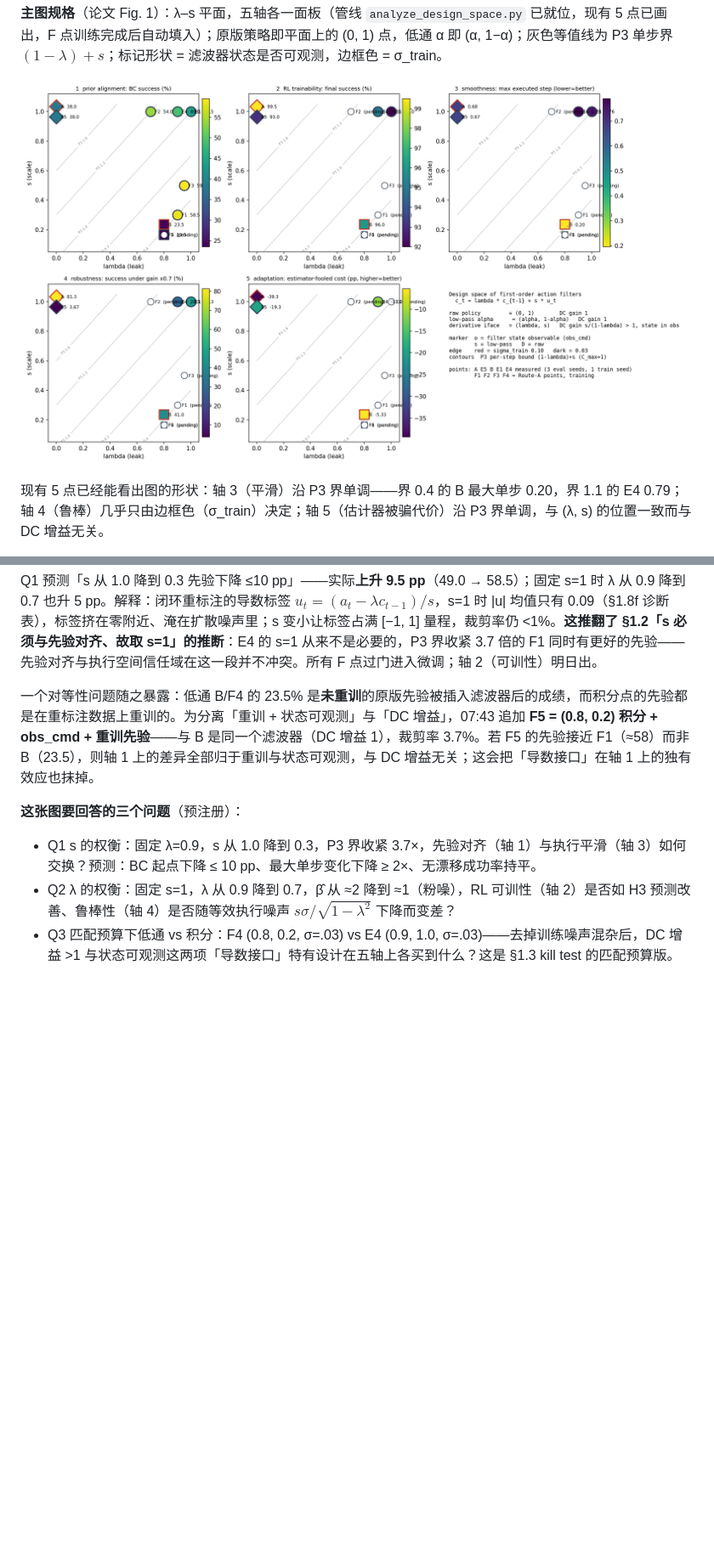
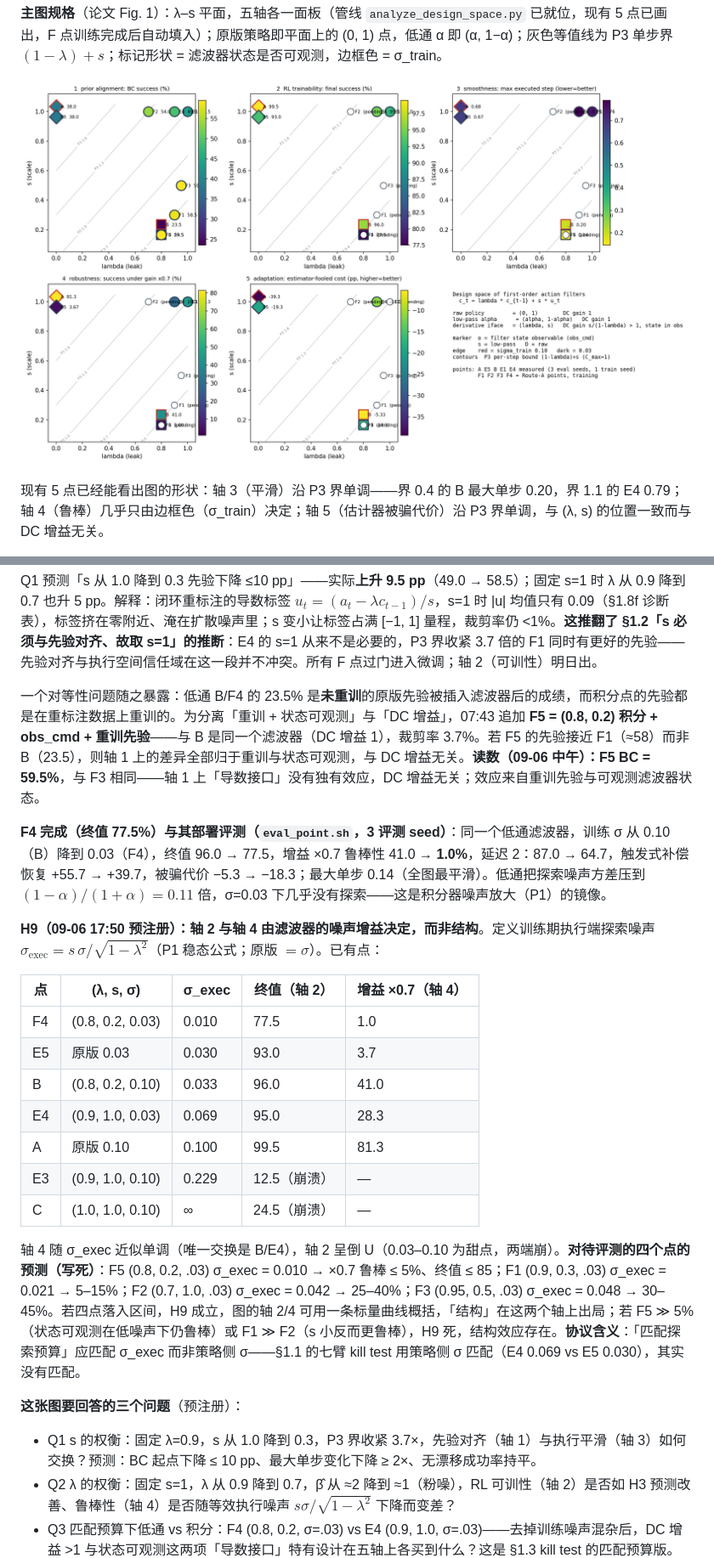
Before and after one commit to asimfish/awesome_robo_ttt, a Markdown page: proposal/CADI_TTT_PROPOSAL_v2.md, 2 parts joined by grey strips. Shown at 85% size. Rendered like a GitHub page; pictures changed too: proposal/figures/DS_map.png; blank space fills up the shorter version.

```diff
--- a/proposal/CADI_TTT_PROPOSAL_v2.md
+++ b/proposal/CADI_TTT_PROPOSAL_v2.md
@@ -328,7 +328,23 @@ date: 2026-09-02
 
 Q1 预测「s 从 1.0 降到 0.3 先验下降 ≤10 pp」——实际**上升 9.5 pp**（49.0 → 58.5）；固定 s=1 时 λ 从 0.9 降到 0.7 也升 5 pp。解释：闭环重标注的导数标签 $u_t=(a_t-\lambda c_{t-1})/s$，s=1 时 |u| 均值只有 0.09（§1.8f 诊断表），标签挤在零附近、淹在扩散噪声里；s 变小让标签占满 [−1, 1] 量程，裁剪率仍 <1%。**这推翻了 §1.2「s 必须与先验对齐、故取 s=1」的推断**：E4 的 s=1 从来不是必要的，P3 界收紧 3.7 倍的 F1 同时有更好的先验——先验对齐与执行空间信任域在这一段并不冲突。所有 F 点过门进入微调；轴 2（可训性）明日出。
 
-一个对等性问题随之暴露：低通 B/F4 的 23.5% 是**未重训**的原版先验被插入滤波器后的成绩，而积分点的先验都是在重标注数据上重训的。为分离「重训 + 状态可观测」与「DC 增益」，07:43 追加 **F5 = (0.8, 0.2) 积分 + obs_cmd + 重训先验**——与 B 是同一个滤波器（DC 增益 1），裁剪率 3.7%。若 F5 的先验接近 F1（≈58）而非 B（23.5），则轴 1 上的差异全部归于重训与状态可观测，与 DC 增益无关；这会把「导数接口」在轴 1 上的独有效应也抹掉。
+一个对等性问题随之暴露：低通 B/F4 的 23.5% 是**未重训**的原版先验被插入滤波器后的成绩，而积分点的先验都是在重标注数据上重训的。为分离「重训 + 状态可观测」与「DC 增益」，07:43 追加 **F5 = (0.8, 0.2) 积分 + obs_cmd + 重训先验**——与 B 是同一个滤波器（DC 增益 1），裁剪率 3.7%。若 F5 的先验接近 F1（≈58）而非 B（23.5），则轴 1 上的差异全部归于重训与状态可观测，与 DC 增益无关。**读数（09-06 中午）：F5 BC = 59.5%**，与 F3 相同——轴 1 上「导数接口」没有独有效应，DC 增益无关；效应来自重训先验与可观测滤波器状态。
+
+**F4 完成（终值 77.5%）与其部署评测（`eval_point.sh`，3 评测 seed）**：同一个低通滤波器，训练 σ 从 0.10（B）降到 0.03（F4），终值 96.0 → 77.5，增益 ×0.7 鲁棒性 41.0 → **1.0%**，延迟 2：87.0 → 64.7，触发式补偿恢复 +55.7 → +39.7，被骗代价 −5.3 → −18.3；最大单步 0.14（全图最平滑）。低通把探索噪声方差压到 $(1-\alpha)/(1+\alpha)=0.11$ 倍，σ=0.03 下几乎没有探索——这是积分器噪声放大（P1）的镜像。
+
+**H9（09-06 17:50 预注册）：轴 2 与轴 4 由滤波器的噪声增益决定，而非结构**。定义训练期执行端探索噪声 $\sigma_{\text{exec}}=s\,\sigma/\sqrt{1-\lambda^2}$（P1 稳态公式；原版 $=\sigma$）。已有点：
+
+| 点 | (λ, s, σ) | σ_exec | 终值（轴 2） | 增益 ×0.7（轴 4） |
+|---|---|---|---|---|
+| F4 | (0.8, 0.2, 0.03) | 0.010 | 77.5 | 1.0 |
+| E5 | 原版 0.03 | 0.030 | 93.0 | 3.7 |
+| B | (0.8, 0.2, 0.10) | 0.033 | 96.0 | 41.0 |
+| E4 | (0.9, 1.0, 0.03) | 0.069 | 95.0 | 28.3 |
+| A | 原版 0.10 | 0.100 | 99.5 | 81.3 |
+| E3 | (0.9, 1.0, 0.10) | 0.229 | 12.5（崩溃） | — |
+| C | (1.0, 1.0, 0.10) | ∞ | 24.5（崩溃） | — |
+
+轴 4 随 σ_exec 近似单调（唯一交换是 B/E4），轴 2 呈倒 U（0.03–0.10 为甜点，两端崩）。**对待评测的四个点的预测（写死）**：F5 (0.8, 0.2, .03) σ_exec = 0.010 → ×0.7 鲁棒 ≤ 5%、终值 ≤ 85；F1 (0.9, 0.3, .03) σ_exec = 0.021 → 5–15%；F2 (0.7, 1.0, .03) σ_exec = 0.042 → 25–40%；F3 (0.95, 0.5, .03) σ_exec = 0.048 → 30–45%。若四点落入区间，H9 成立，图的轴 2/4 可用一条标量曲线概括，「结构」在这两个轴上出局；若 F5 ≫ 5%（状态可观测在低噪声下仍鲁棒）或 F1 ≫ F2（s 小反而更鲁棒），H9 死，结构效应存在。**协议含义**：「匹配探索预算」应匹配 σ_exec 而非策略侧 σ——§1.1 的七臂 kill test 用策略侧 σ 匹配（E4 0.069 vs E5 0.030），其实没有匹配。
 
 **这张图要回答的三个问题**（预注册）：
 - Q1 s 的权衡：固定 λ=0.9，s 从 1.0 降到 0.3，P3 界收紧 3.7×，先验对齐（轴 1）与执行平滑（轴 3）如何交换？预测：BC 起点下降 ≤ 10 pp、最大单步变化下降 ≥ 2×、无漂移成功率持平。
```
Also changed, not shown: proposal/design_space_table.md (+2 -2 lines), 3 other files.
